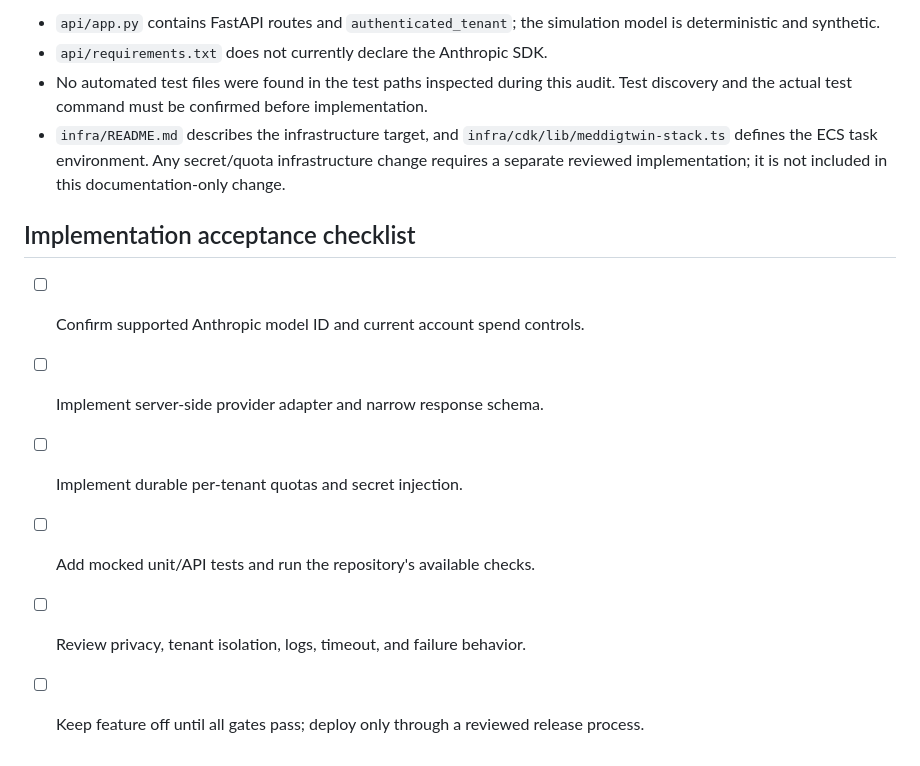
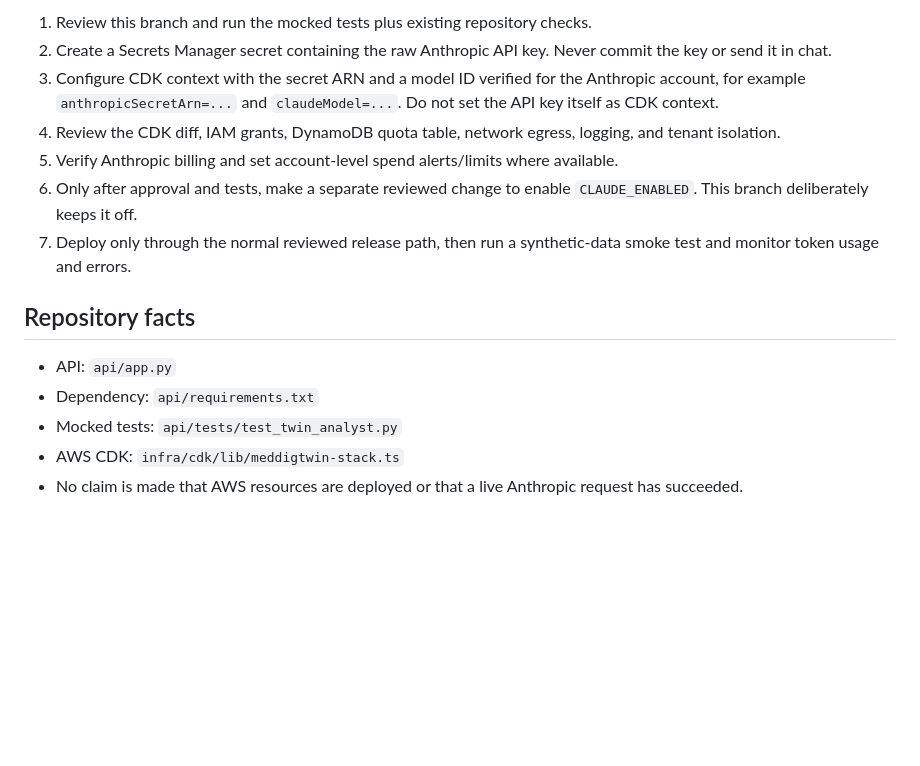
Before and after one commit to alejandrolamas-netizen/MeDigtwin-, a Markdown page: docs/claude-integration-boundary.md, the part around one of its changes. Rendered like a GitHub page; blank space fills up the shorter version.

```diff
--- a/docs/claude-integration-boundary.md
+++ b/docs/claude-integration-boundary.md
@@ -51,14 +56,16 @@ The endpoint must not be enabled by default. Use explicit configuration such as
 
-- `api/app.py` contains FastAPI routes and `authenticated_tenant`; the simulation model is deterministic and synthetic.
-- `api/requirements.txt` does not currently declare the Anthropic SDK.
-- No automated test files were found in the test paths inspected during this audit. Test discovery and the actual test command must be confirmed before implementation.
-- `infra/README.md` describes the infrastructure target, and `infra/cdk/lib/meddigtwin-stack.ts` defines the ECS task environment. Any secret/quota infrastructure change requires a separate reviewed implementation; it is not included in this documentation-only change.
+1. Review this branch and run the mocked tests plus existing repository checks.
+2. Create a Secrets Manager secret containing the raw Anthropic API key. Never commit the key or send it in chat.
+3. Configure CDK context with the secret ARN and a model ID verified for the Anthropic account, for example `anthropicSecretArn=...` and `claudeModel=...`. Do not set the API key itself as CDK context.
+4. Review the CDK diff, IAM grants, DynamoDB quota table, network egress, logging, and tenant isolation.
+5. Verify Anthropic billing and set account-level spend alerts/limits where available.
+6. Only after approval and tests, make a separate reviewed change to enable `CLAUDE_ENABLED`. This branch deliberately keeps it off.
+7. Deploy only through the normal reviewed release path, then run a synthetic-data smoke test and monitor token usage and errors.
 
-## Implementation acceptance checklist
+## Repository facts
 
-- [ ] Confirm supported Anthropic model ID and current account spend controls.
-- [ ] Implement server-side provider adapter and narrow response schema.
-- [ ] Implement durable per-tenant quotas and secret injection.
-- [ ] Add mocked unit/API tests and run the repository's available checks.
-- [ ] Review privacy, tenant isolation, logs, timeout, and failure behavior.
-- [ ] Keep feature off until all gates pass; deploy only through a reviewed release process.
+- API: `api/app.py`
+- Dependency: `api/requirements.txt`
+- Mocked tests: `api/tests/test_twin_analyst.py`
+- AWS CDK: `infra/cdk/lib/meddigtwin-stack.ts`
+- No claim is made that AWS resources are deployed or that a live Anthropic request has succeeded.
```
Also changed, not shown: other parts of docs/claude-integration-boundary.md (+40 -35 lines).
